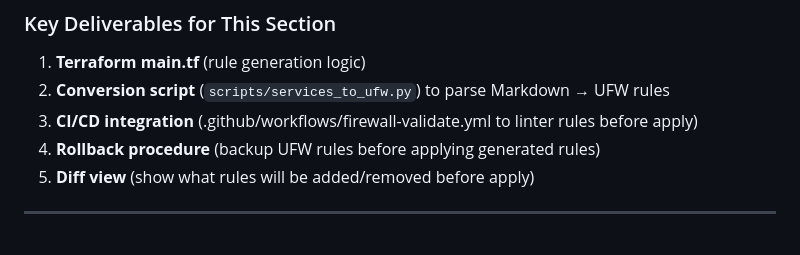
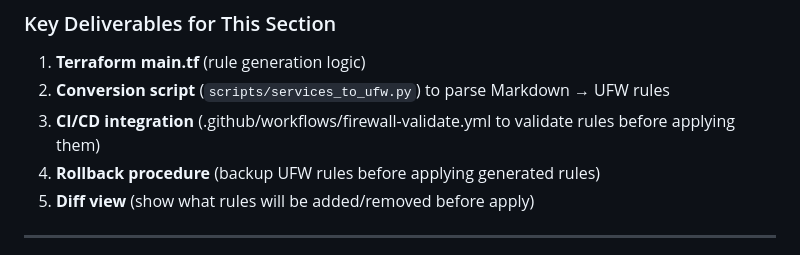
Before and after one commit to th3Wheel/Battlestar-Ventana-Network-Blueprint, a Markdown page: AGENT-ASSIGNMENT-services-matrix.md, the part around the change. GitHub-like rendering.

Commit message:
Update CI/CD integration to validate rules before applying
Co-authored-by: Copilot Autofix powered by AI <175728472+Copilot@users.noreply.github.com>

```diff
--- a/AGENT-ASSIGNMENT-services-matrix.md
+++ b/AGENT-ASSIGNMENT-services-matrix.md
@@ -378,7 +378,7 @@ output "firewall_rules_generated" {
 
 1. **Terraform main.tf** (rule generation logic)
 2. **Conversion script** (`scripts/services_to_ufw.py`) to parse Markdown → UFW rules
-3. **CI/CD integration** (.github/workflows/firewall-validate.yml to linter rules before apply)
+3. **CI/CD integration** (.github/workflows/firewall-validate.yml to validate rules before applying them)
 4. **Rollback procedure** (backup UFW rules before applying generated rules)
 5. **Diff view** (show what rules will be added/removed before apply)
 
```
